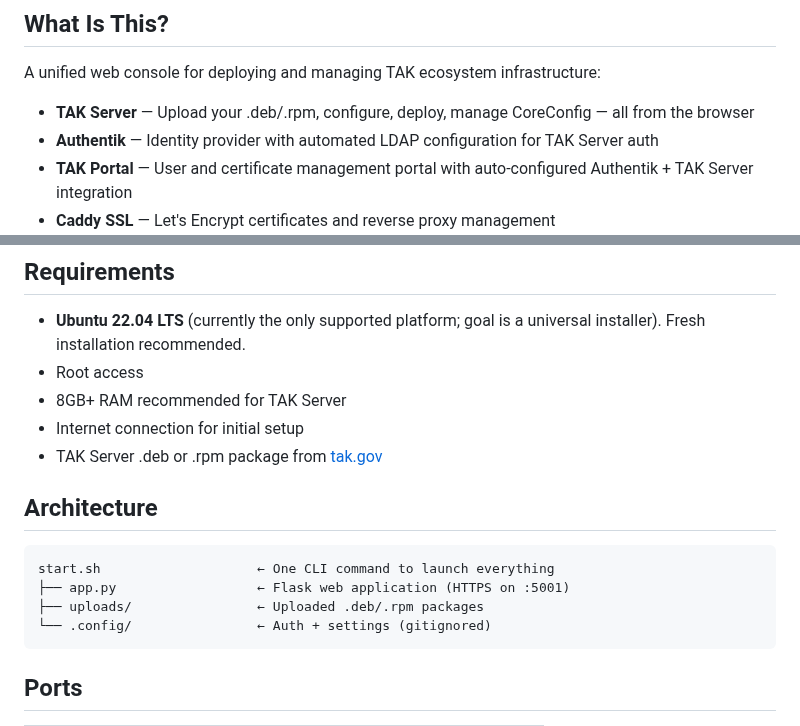
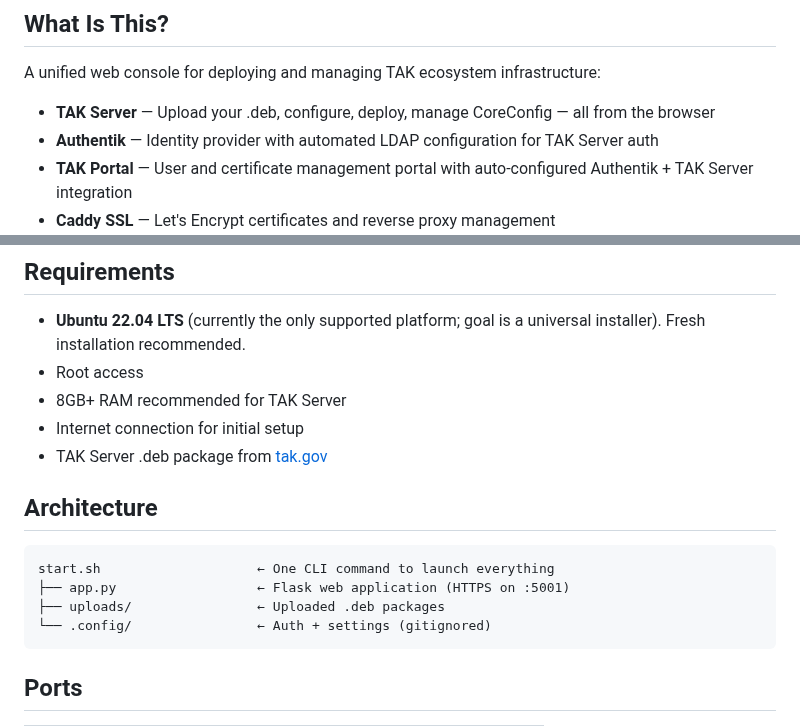
Before and after one commit to joshuafuller/infra-TAK, a Markdown page: README.md, 2 parts joined by grey strips. Drawn GitHub-style.

Commit message:
remove rpm

````diff
--- a/README.md
+++ b/README.md
@@ -10,7 +10,7 @@ One clone. One password. One URL. Manage everything from your browser.
 
 A unified web console for deploying and managing TAK ecosystem infrastructure:
 
-- **TAK Server** — Upload your .deb/.rpm, configure, deploy, manage CoreConfig — all from the browser
+- **TAK Server** — Upload your .deb, configure, deploy, manage CoreConfig — all from the browser
 - **Authentik** — Identity provider with automated LDAP configuration for TAK Server auth
 - **TAK Portal** — User and certificate management portal with auto-configured Authentik + TAK Server integration
 - **Caddy SSL** — Let's Encrypt certificates and reverse proxy management
@@ -100,14 +100,14 @@ After deployment, create users in TAK Portal — they flow through Authentik →
 - Root access
 - 8GB+ RAM recommended for TAK Server
 - Internet connection for initial setup
-- TAK Server .deb or .rpm package from [tak.gov](https://tak.gov)
+- TAK Server .deb package from [tak.gov](https://tak.gov)
 
 ## Architecture
 
 ```
 start.sh                    ← One CLI command to launch everything
 ├── app.py                  ← Flask web application (HTTPS on :5001)
-├── uploads/                ← Uploaded .deb/.rpm packages
+├── uploads/                ← Uploaded .deb packages
 └── .config/                ← Auth + settings (gitignored)
 ```
 
````
